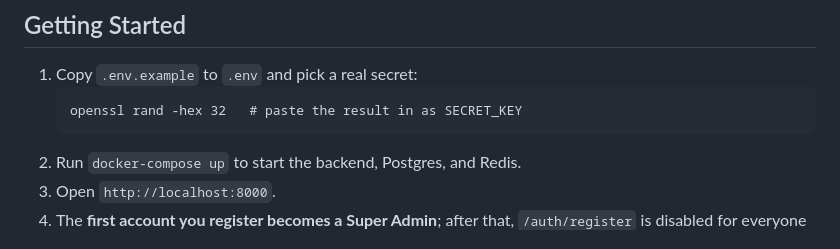
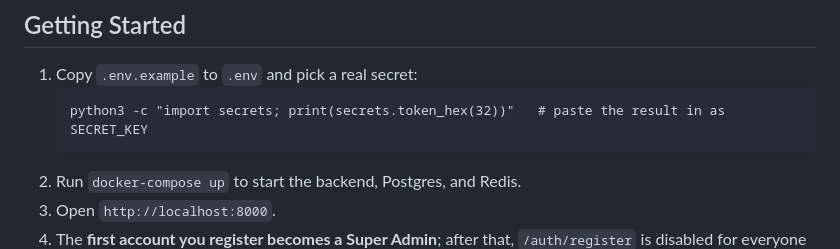
Before and after one commit to SooryaBalaji/bookr-compliance, a Markdown page: README.md, the part around the change. Drawn GitHub-style.

Commit message:
Updated README to update instructions on generating a 64 character hex string

````diff
--- a/README.md
+++ b/README.md
@@ -13,7 +13,7 @@ Regulatory compliance and automated corporate filing tracker for Bookr, Inc.
 
 1. Copy `.env.example` to `.env` and pick a real secret:
    ```
-   openssl rand -hex 32   # paste the result in as SECRET_KEY
+   python3 -c "import secrets; print(secrets.token_hex(32))"   # paste the result in as SECRET_KEY
    ```
 2. Run `docker-compose up` to start the backend, Postgres, and Redis.
 3. Open `http://localhost:8000`.
````
